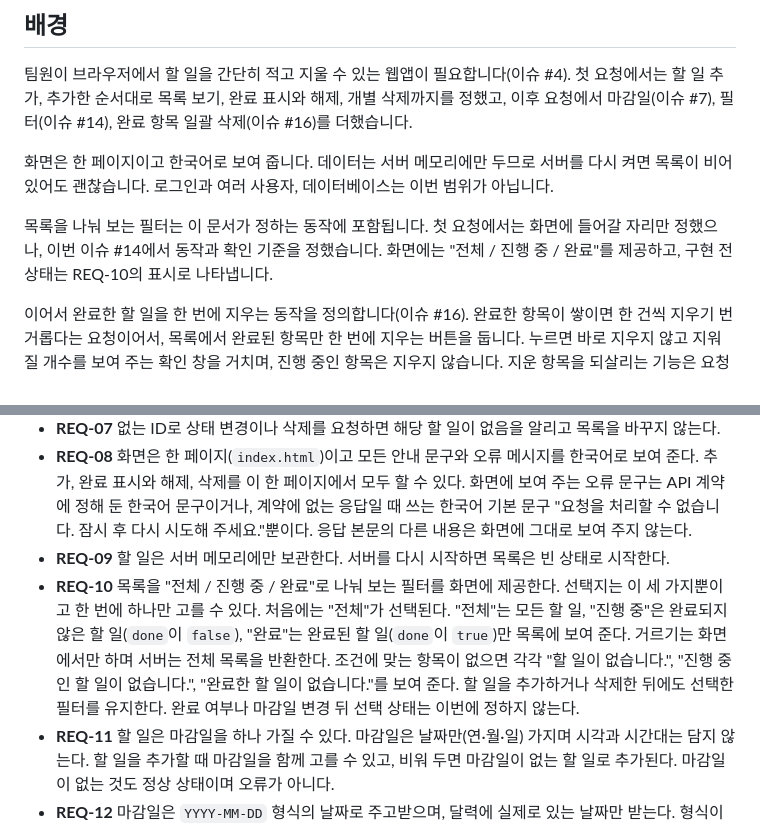
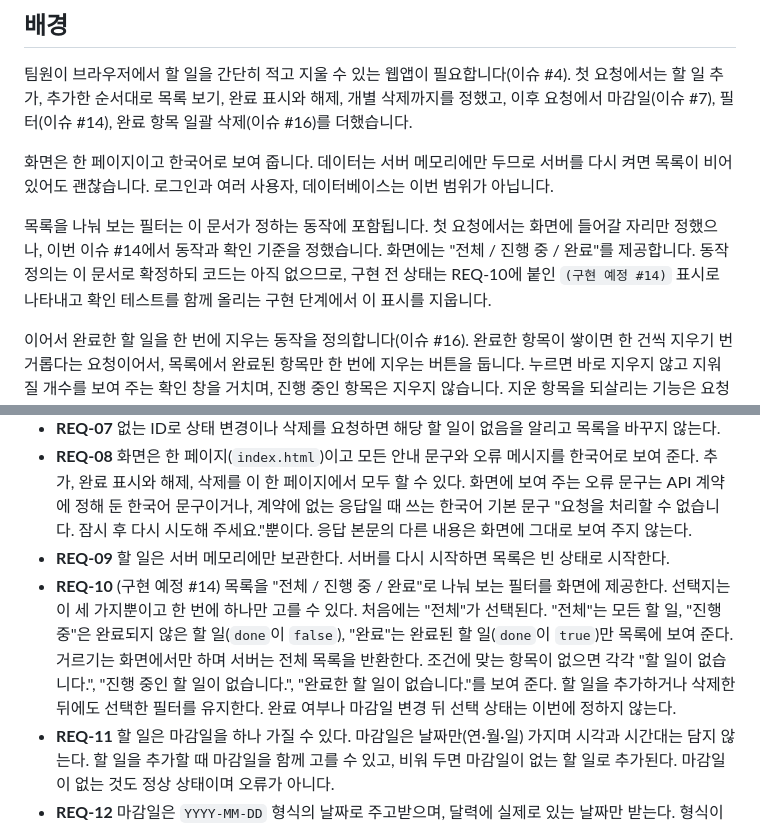
Before and after one commit to jhlim2-forks/symphony-todo-simulation, a Markdown page: docs/requirements.md, 2 parts joined by grey strips. Rendered like a GitHub page.

```diff
--- a/docs/requirements.md
+++ b/docs/requirements.md
@@ -6,7 +6,7 @@
 
 화면은 한 페이지이고 한국어로 보여 줍니다. 데이터는 서버 메모리에만 두므로 서버를 다시 켜면 목록이 비어 있어도 괜찮습니다. 로그인과 여러 사용자, 데이터베이스는 이번 범위가 아닙니다.
 
-목록을 나눠 보는 필터는 이 문서가 정하는 동작에 포함됩니다. 첫 요청에서는 화면에 들어갈 자리만 정했으나, 이번 이슈 #14에서 동작과 확인 기준을 정했습니다. 화면에는 "전체 / 진행 중 / 완료"를 제공하고, 구현 전 상태는 REQ-10의 표시로 나타냅니다.
+목록을 나눠 보는 필터는 이 문서가 정하는 동작에 포함됩니다. 첫 요청에서는 화면에 들어갈 자리만 정했으나, 이번 이슈 #14에서 동작과 확인 기준을 정했습니다. 화면에는 "전체 / 진행 중 / 완료"를 제공합니다. 동작 정의는 이 문서로 확정하되 코드는 아직 없으므로, 구현 전 상태는 REQ-10에 붙인 `(구현 예정 #14)` 표시로 나타내고 확인 테스트를 함께 올리는 구현 단계에서 이 표시를 지웁니다.
 
 이어서 완료한 할 일을 한 번에 지우는 동작을 정의합니다(이슈 #16). 완료한 항목이 쌓이면 한 건씩 지우기 번거롭다는 요청이어서, 목록에서 완료된 항목만 한 번에 지우는 버튼을 둡니다. 누르면 바로 지우지 않고 지워질 개수를 보여 주는 확인 창을 거치며, 진행 중인 항목은 지우지 않습니다. 지운 항목을 되살리는 기능은 요청에서 필요 없다고 했으므로 만들지 않습니다. 리더가 이 작업의 위험도를 "높음"으로 유지하고 삭제 전에 지워질 개수를 보여 주는 확인 창을 반드시 넣도록 결정했으므로, 확인 창과 개수 안내를 요구사항으로 못 박아 둡니다.
 
@@ -23,7 +23,7 @@
 - **REQ-07** 없는 ID로 상태 변경이나 삭제를 요청하면 해당 할 일이 없음을 알리고 목록을 바꾸지 않는다.
 - **REQ-08** 화면은 한 페이지(`index.html`)이고 모든 안내 문구와 오류 메시지를 한국어로 보여 준다. 추가, 완료 표시와 해제, 삭제를 이 한 페이지에서 모두 할 수 있다. 화면에 보여 주는 오류 문구는 API 계약에 정해 둔 한국어 문구이거나, 계약에 없는 응답일 때 쓰는 한국어 기본 문구 "요청을 처리할 수 없습니다. 잠시 후 다시 시도해 주세요."뿐이다. 응답 본문의 다른 내용은 화면에 그대로 보여 주지 않는다.
 - **REQ-09** 할 일은 서버 메모리에만 보관한다. 서버를 다시 시작하면 목록은 빈 상태로 시작한다.
-- **REQ-10** 목록을 "전체 / 진행 중 / 완료"로 나눠 보는 필터를 화면에 제공한다. 선택지는 이 세 가지뿐이고 한 번에 하나만 고를 수 있다. 처음에는 "전체"가 선택된다. "전체"는 모든 할 일, "진행 중"은 완료되지 않은 할 일(`done`이 `false`), "완료"는 완료된 할 일(`done`이 `true`)만 목록에 보여 준다. 거르기는 화면에서만 하며 서버는 전체 목록을 반환한다. 조건에 맞는 항목이 없으면 각각 "할 일이 없습니다.", "진행 중인 할 일이 없습니다.", "완료한 할 일이 없습니다."를 보여 준다. 할 일을 추가하거나 삭제한 뒤에도 선택한 필터를 유지한다. 완료 여부나 마감일 변경 뒤 선택 상태는 이번에 정하지 않는다.
+- **REQ-10** (구현 예정 #14) 목록을 "전체 / 진행 중 / 완료"로 나눠 보는 필터를 화면에 제공한다. 선택지는 이 세 가지뿐이고 한 번에 하나만 고를 수 있다. 처음에는 "전체"가 선택된다. "전체"는 모든 할 일, "진행 중"은 완료되지 않은 할 일(`done`이 `false`), "완료"는 완료된 할 일(`done`이 `true`)만 목록에 보여 준다. 거르기는 화면에서만 하며 서버는 전체 목록을 반환한다. 조건에 맞는 항목이 없으면 각각 "할 일이 없습니다.", "진행 중인 할 일이 없습니다.", "완료한 할 일이 없습니다."를 보여 준다. 할 일을 추가하거나 삭제한 뒤에도 선택한 필터를 유지한다. 완료 여부나 마감일 변경 뒤 선택 상태는 이번에 정하지 않는다.
 - **REQ-11** 할 일은 마감일을 하나 가질 수 있다. 마감일은 날짜만(연·월·일) 가지며 시각과 시간대는 담지 않는다. 할 일을 추가할 때 마감일을 함께 고를 수 있고, 비워 두면 마감일이 없는 할 일로 추가된다. 마감일이 없는 것도 정상 상태이며 오류가 아니다.
 - **REQ-12** 마감일은 `YYYY-MM-DD` 형식의 날짜로 주고받으며, 달력에 실제로 있는 날짜만 받는다. 형식이 다르거나(예: `2026-3-1`, `03/01/2026`) 실제로 없는 날짜(예: `2026-02-30`, `2026-13-01`)면 요청을 거절하고 목록과 기존 마감일을 바꾸지 않는다. 윤년의 `2024-02-29`는 허용하고 평년의 `2026-02-29`는 거절한다. 과거 날짜는 거절하지 않고 그대로 받는다.
 - **REQ-13** 이미 추가한 할 일의 마감일을 나중에 다른 날짜로 바꿀 수 있고, 지워서 마감일 없는 상태로 되돌릴 수 있다. 마감일이 없던 할 일에 마감일을 새로 넣을 수도 있다. 마감일을 바꾸거나 지워도 그 할 일의 제목과 완료 여부는 그대로 유지되고, 다른 할 일은 영향을 받지 않는다.
```
Also changed, not shown: docs/design.md (+4 -3 lines).
